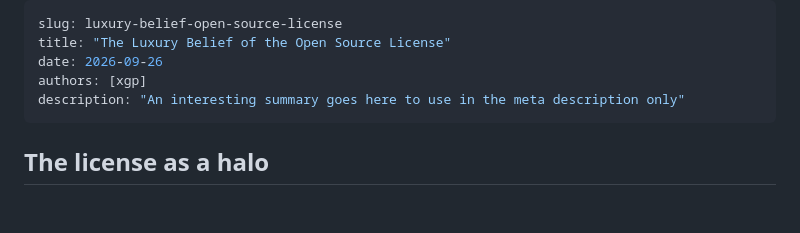
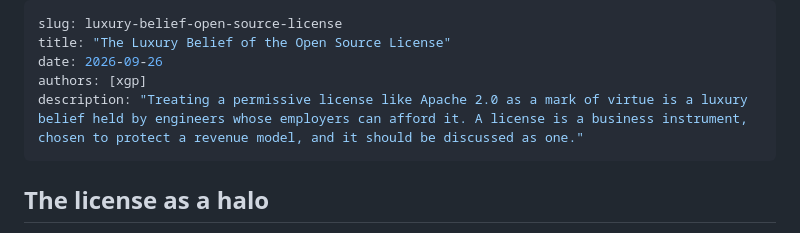
Before and after one commit to xgp/xgp.github.io, a Markdown page: posts/2026-09-26-luxury-belief-open-source-license.md, the part around the change. GitHub-like rendering; blank space fills up the shorter version.

Commit message:
Add meta description for luxury belief post

```diff
--- a/posts/2026-09-26-luxury-belief-open-source-license.md
+++ b/posts/2026-09-26-luxury-belief-open-source-license.md
@@ -3,7 +3,7 @@ slug: luxury-belief-open-source-license
 title: "The Luxury Belief of the Open Source License"
 date: 2026-09-26
 authors: [xgp]
-description: "An interesting summary goes here to use in the meta description only"
+description: "Treating a permissive license like Apache 2.0 as a mark of virtue is a luxury belief held by engineers whose employers can afford it. A license is a business instrument, chosen to protect a revenue model, and it should be discussed as one."
 ---
 
 ## **The license as a halo**
```
